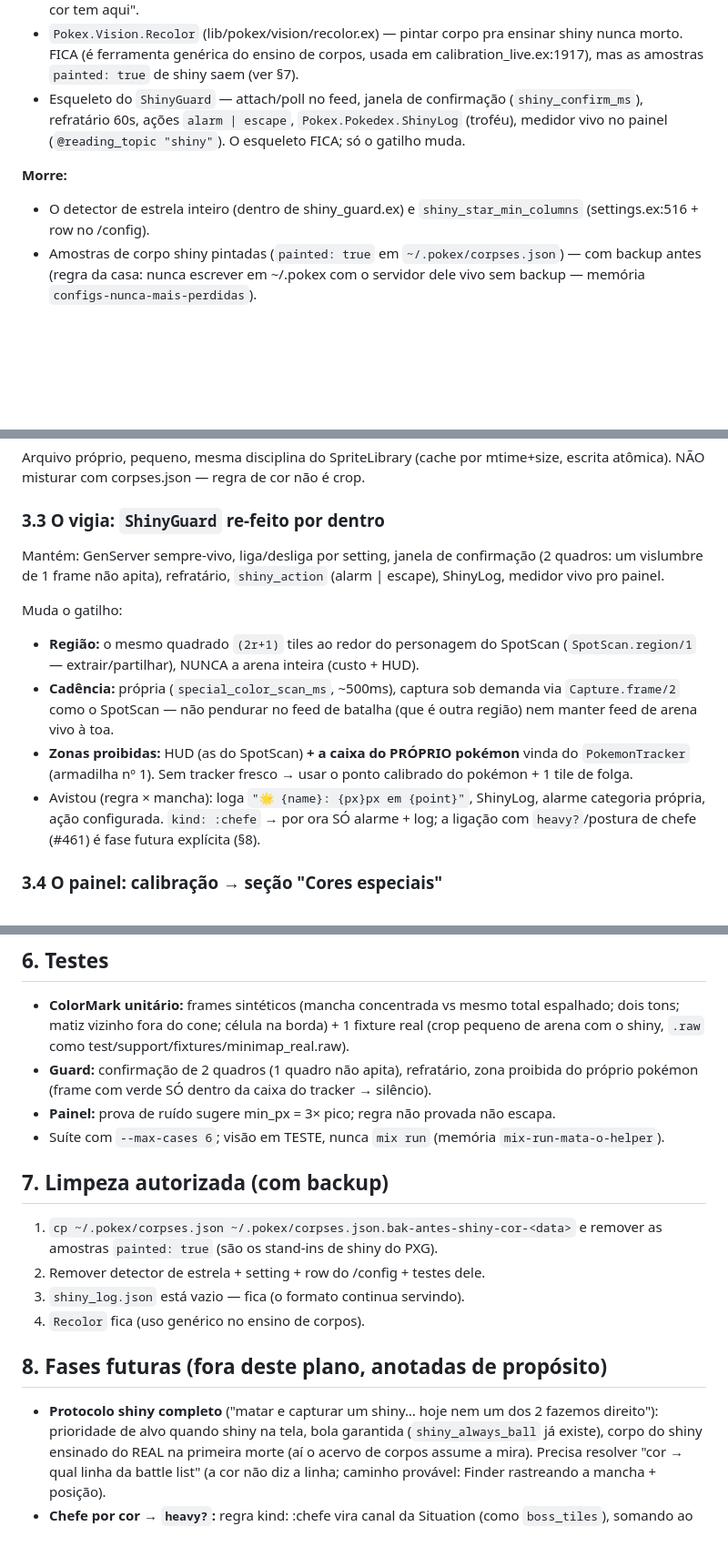
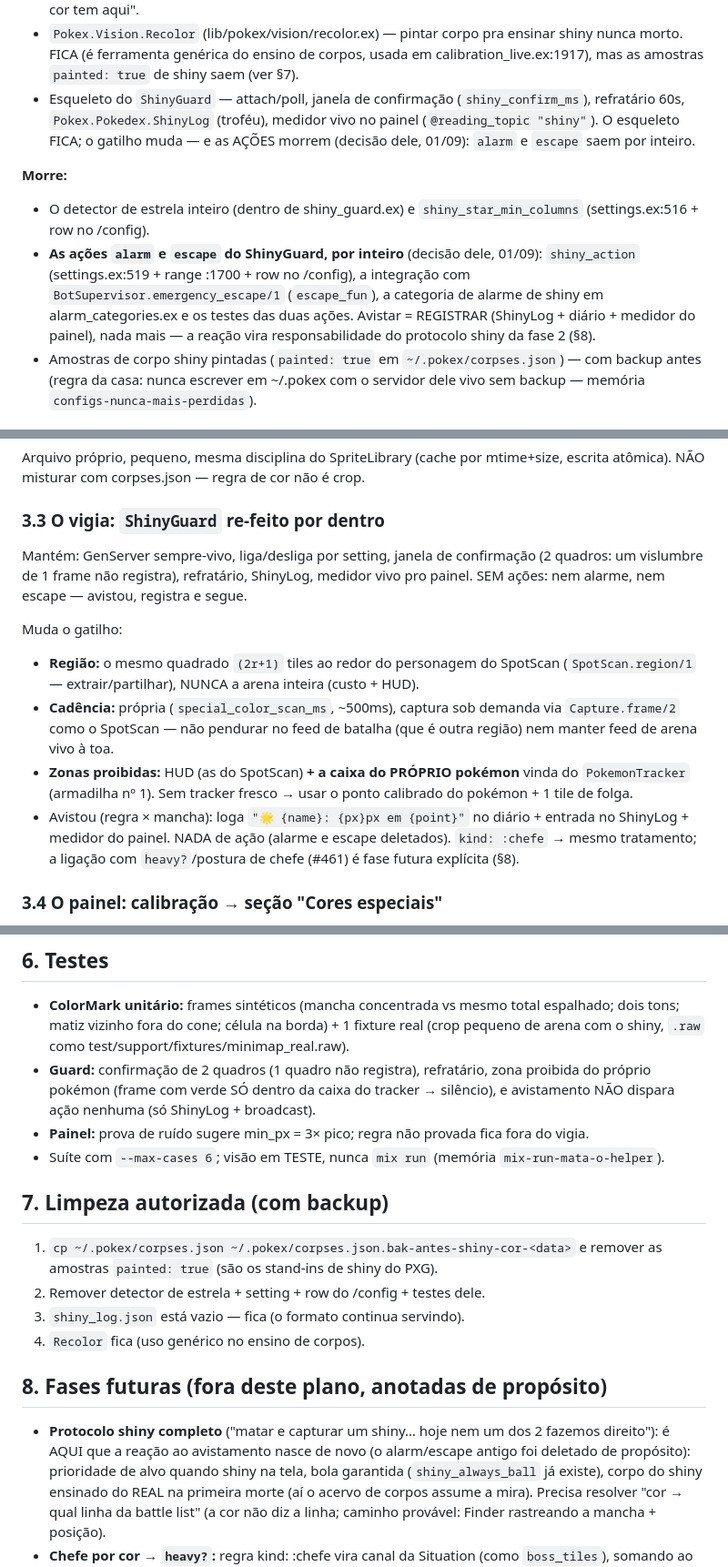
Before and after one commit to sallaumen/pokex, a Markdown page: docs/shiny/plano-shiny-por-cor.md, 3 parts joined by grey strips. Shown at 91% size. Rendered like a GitHub page; blank space fills up the shorter version.

Commit message:
o plano do shiny perde o grito e a fuga: avistar é registrar
Decisão dele (01/09): alarm e escape do ShinyGuard deletados por inteiro no
plano — shiny_action, escape_fun, categoria de alarme e testes das ações.
Avistamento vira só registro (ShinyLog + diário + medidor); a reação renasce
no protocolo shiny da fase 2, desenhada de propósito em vez de herdada.

Co-Authored-By: Claude Fable 5 <noreply@anthropic.com>

```diff
--- a/docs/shiny/plano-shiny-por-cor.md
+++ b/docs/shiny/plano-shiny-por-cor.md
@@ -47,14 +47,20 @@ amostra por pose. **Presença de COR é invariante à pose e sensível a detalhe
 - `Pokex.Vision.Recolor` (lib/pokex/vision/recolor.ex) — pintar corpo pra ensinar shiny
   nunca morto. FICA (é ferramenta genérica do ensino de corpos, usada em
   calibration_live.ex:1917), mas as amostras `painted: true` de shiny saem (ver §7).
-- Esqueleto do `ShinyGuard` — attach/poll no feed, janela de confirmação
-  (`shiny_confirm_ms`), refratário 60s, ações `alarm | escape`, `Pokex.Pokedex.ShinyLog`
-  (troféu), medidor vivo no painel (`@reading_topic "shiny"`). O esqueleto FICA; só o
-  gatilho muda.
+- Esqueleto do `ShinyGuard` — attach/poll, janela de confirmação (`shiny_confirm_ms`),
+  refratário 60s, `Pokex.Pokedex.ShinyLog` (troféu), medidor vivo no painel
+  (`@reading_topic "shiny"`). O esqueleto FICA; o gatilho muda — e as AÇÕES morrem
+  (decisão dele, 01/09): `alarm` e `escape` saem por inteiro.
 
 **Morre:**
 - O detector de estrela inteiro (dentro de shiny_guard.ex) e `shiny_star_min_columns`
   (settings.ex:516 + row no /config).
+- **As ações `alarm` e `escape` do ShinyGuard, por inteiro** (decisão dele, 01/09):
+  `shiny_action` (settings.ex:519 + range :1700 + row no /config), a integração com
+  `BotSupervisor.emergency_escape/1` (`escape_fun`), a categoria de alarme de shiny em
+  alarm_categories.ex e os testes das duas ações. Avistar = REGISTRAR (ShinyLog +
+  diário + medidor do painel), nada mais — a reação vira responsabilidade do protocolo
+  shiny da fase 2 (§8).
 - Amostras de corpo shiny pintadas (`painted: true` em `~/.pokex/corpses.json`) — com
   backup antes (regra da casa: nunca escrever em ~/.pokex com o servidor dele vivo sem
   backup — memória `configs-nunca-mais-perdidas`).
@@ -97,8 +103,8 @@ escrita atômica). NÃO misturar com corpses.json — regra de cor não é crop.
 ### 3.3 O vigia: `ShinyGuard` re-feito por dentro
 
 Mantém: GenServer sempre-vivo, liga/desliga por setting, janela de confirmação (2
-quadros: um vislumbre de 1 frame não apita), refratário, `shiny_action` (alarm |
-escape), ShinyLog, medidor vivo pro painel.
+quadros: um vislumbre de 1 frame não registra), refratário, ShinyLog, medidor vivo pro
+painel. SEM ações: nem alarme, nem escape — avistou, registra e segue.
 
 Muda o gatilho:
 - **Região:** o mesmo quadrado `(2r+1)` tiles ao redor do personagem do SpotScan
@@ -109,9 +115,10 @@ Muda o gatilho:
 - **Zonas proibidas:** HUD (as do SpotScan) **+ a caixa do PRÓPRIO pokémon** vinda do
   `PokemonTracker` (armadilha nº 1). Sem tracker fresco → usar o ponto calibrado do
   pokémon + 1 tile de folga.
-- Avistou (regra × mancha): loga `"🌟 {name}: {px}px em {point}"`, ShinyLog, alarme
-  categoria própria, ação configurada. `kind: :chefe` → por ora SÓ alarme + log; a
-  ligação com `heavy?`/postura de chefe (#461) é fase futura explícita (§8).
+- Avistou (regra × mancha): loga `"🌟 {name}: {px}px em {point}"` no diário + entrada
+  no ShinyLog + medidor do painel. NADA de ação (alarme e escape deletados). `kind:
+  :chefe` → mesmo tratamento; a ligação com `heavy?`/postura de chefe (#461) é fase
+  futura explícita (§8).
 
 ### 3.4 O painel: calibração → seção "Cores especiais"
 
@@ -173,9 +180,11 @@ re-medir, nunca alargar a zona proibida até cegar o detector.
 - **ColorMark unitário:** frames sintéticos (mancha concentrada vs mesmo total
   espalhado; dois tons; matiz vizinho fora do cone; célula na borda) + 1 fixture real
   (crop pequeno de arena com o shiny, `.raw` como test/support/fixtures/minimap_real.raw).
-- **Guard:** confirmação de 2 quadros (1 quadro não apita), refratário, zona proibida
-  do próprio pokémon (frame com verde SÓ dentro da caixa do tracker → silêncio).
-- **Painel:** prova de ruído sugere min_px = 3× pico; regra não provada não escapa.
+- **Guard:** confirmação de 2 quadros (1 quadro não registra), refratário, zona
+  proibida do próprio pokémon (frame com verde SÓ dentro da caixa do tracker →
+  silêncio), e avistamento NÃO dispara ação nenhuma (só ShinyLog + broadcast).
+- **Painel:** prova de ruído sugere min_px = 3× pico; regra não provada fica fora do
+  vigia.
 - Suíte com `--max-cases 6`; visão em TESTE, nunca `mix run` (memória
   `mix-run-mata-o-helper`).
 
@@ -190,7 +199,8 @@ re-medir, nunca alargar a zona proibida até cegar o detector.
 ## 8. Fases futuras (fora deste plano, anotadas de propósito)
 
 - **Protocolo shiny completo** ("matar e capturar um shiny… hoje nem um dos 2 fazemos
-  direito"): prioridade de alvo quando shiny na tela, bola garantida
+  direito"): é AQUI que a reação ao avistamento nasce de novo (o alarm/escape antigo
+  foi deletado de propósito): prioridade de alvo quando shiny na tela, bola garantida
   (`shiny_always_ball` já existe), corpo do shiny ensinado do REAL na primeira morte
   (aí o acervo de corpos assume a mira). Precisa resolver "cor → qual linha da battle
   list" (a cor não diz a linha; caminho provável: Finder rastreando a mancha + posição).
```
Also changed, not shown: other parts of docs/shiny/plano-shiny-por-cor.md (+3 -3 lines).
